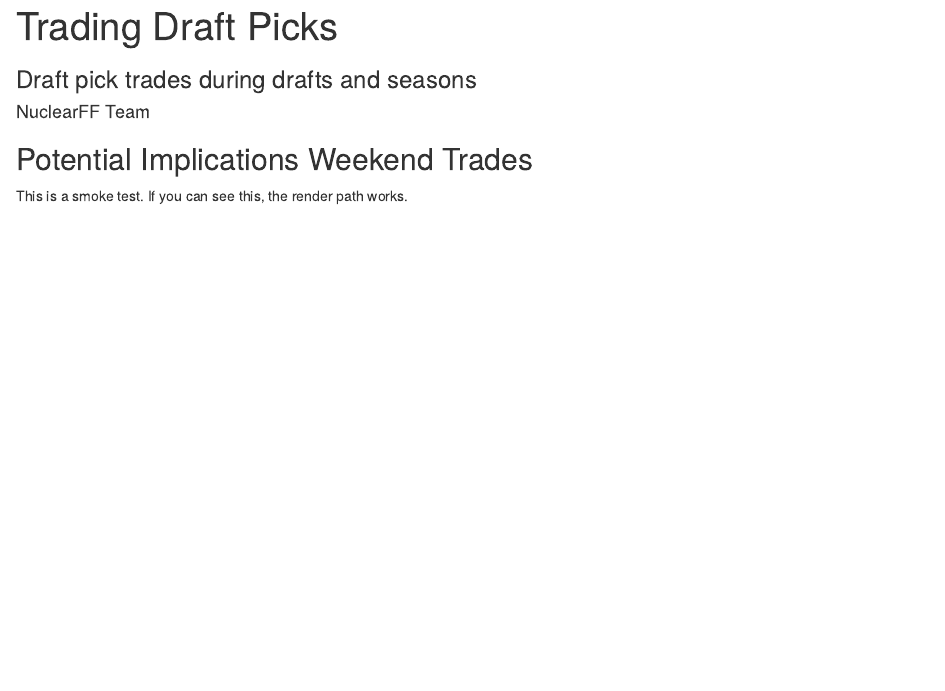
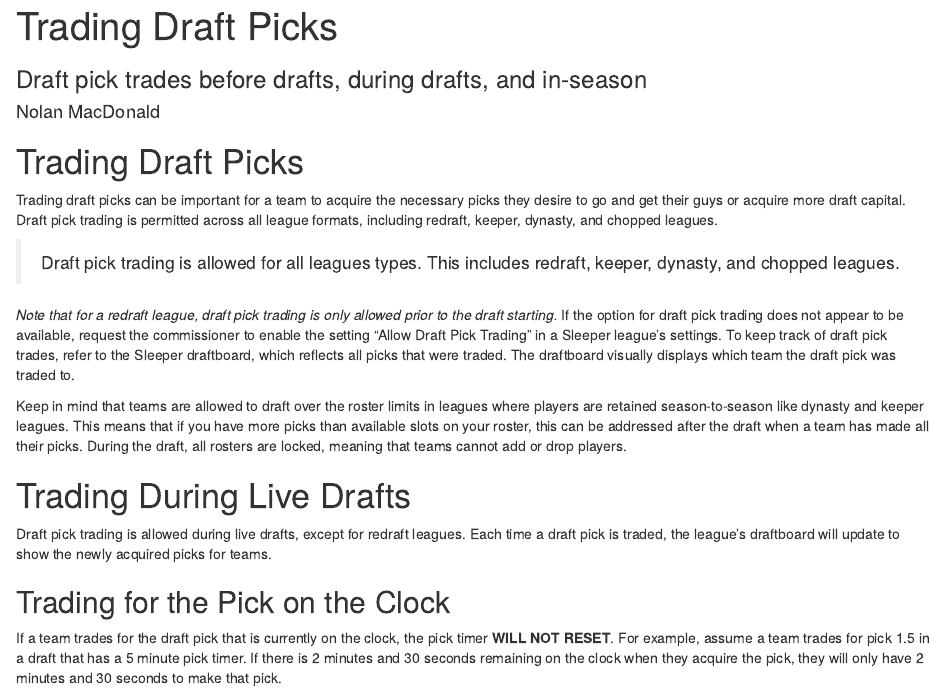
Before and after one commit to nuclearfantasyfootball/sena, an R Markdown document (content/faq/trades-draft-picks.Rmd): the page in a window 1100 px wide, from its top. Rendered offline with R 4.5, knitr and Pandoc, with nearby package versions; drawn as R Markdown's standard HTML page in place of the format the file asks for.

Commit message:
FAQ article for draft pick trading

```diff
--- a/content/faq/trades-draft-picks.Rmd
+++ b/content/faq/trades-draft-picks.Rmd
@@ -1,15 +1,46 @@
 ---
 title: "Trading Draft Picks"
-subtitle: "Draft pick trades during drafts and seasons"
-tagline: "How Does Draft Pick Trading Work?"
-author: "NuclearFF Team"
-created: "2024-02-05"
-updated: "2024-11-28"
+subtitle: "Draft pick trades before drafts, during drafts, and in-season"
+tagline: "Is Draft Pick Trading Allowed?"
+author: "Nolan MacDonald"
+created: "2025-09-24"
+updated: "2025-09-24"
 category: "trading"
 author_avatar: "logos/nuclearff-logo.png"
 output: html_fragment
 ---
 
-## Potential Implications Weekend Trades
+# Trading Draft Picks
 
-This is a smoke test. If you can see this, the render path works.
+Trading draft picks can be important for a team to acquire the necessary
+picks they desire to go and get their guys or acquire more draft capital.
+Draft pick trading is permitted across all league formats, including redraft, keeper, dynasty, and chopped leagues.
+
+<blockquote>
+Draft pick trading is allowed for all leagues types.
+This includes redraft, keeper, dynasty, and chopped leagues.
+</blockquote>
+
+*Note that for a redraft league, draft pick trading is only allowed prior to
+the draft starting.*
+If the option for draft pick trading does not appear to be available,
+request the commissioner to enable the setting "Allow Draft Pick Trading" in
+a Sleeper league's settings.
+To keep track of draft pick trades, refer to the Sleeper draftboard, which reflects all picks that were traded. The draftboard visually displays which team the draft pick was traded to.
+
+Keep in mind that teams are allowed to draft over the roster limits in leagues where players are retained season-to-season like dynasty and keeper leagues.
+This means that if you have more picks than available slots on your roster,
+this can be addressed after the draft when a team has made all their picks.
+During the draft, all rosters are locked, meaning that teams cannot add or drop players.
+
+# Trading During Live Drafts
+
+Draft pick trading is allowed during live drafts, except for redraft leagues.
+Each time a draft pick is traded, the league's draftboard will update to show
+the newly acquired picks for teams.
+
+## Trading for the Pick on the Clock
+
+If a team trades for the draft pick that is currently on the clock, the pick timer
+**WILL NOT RESET**.
+For example, assume a team trades for pick 1.5 in a draft that has a 5 minute pick timer. If there is 2 minutes and 30 seconds remaining on the clock when they acquire the pick, they will only have 2 minutes and 30 seconds to make that pick.
```
